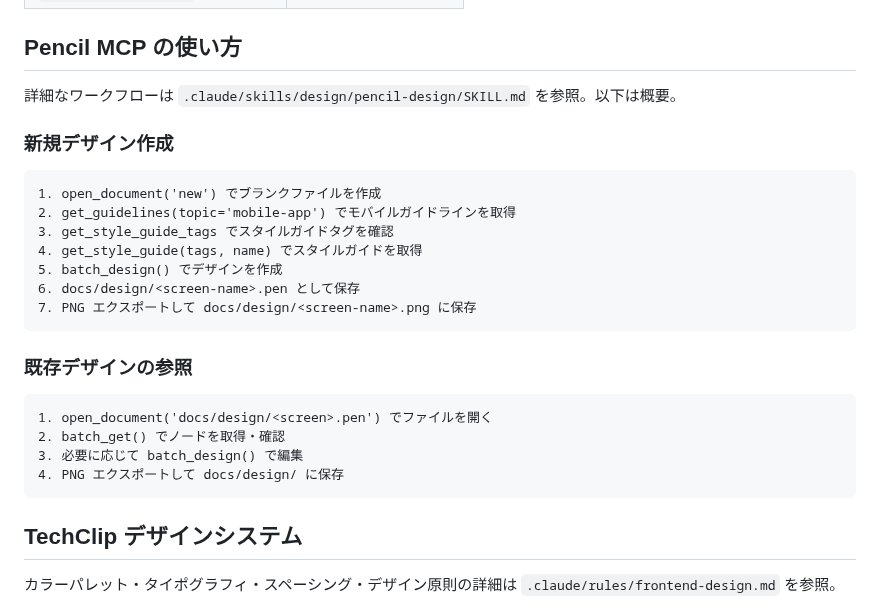
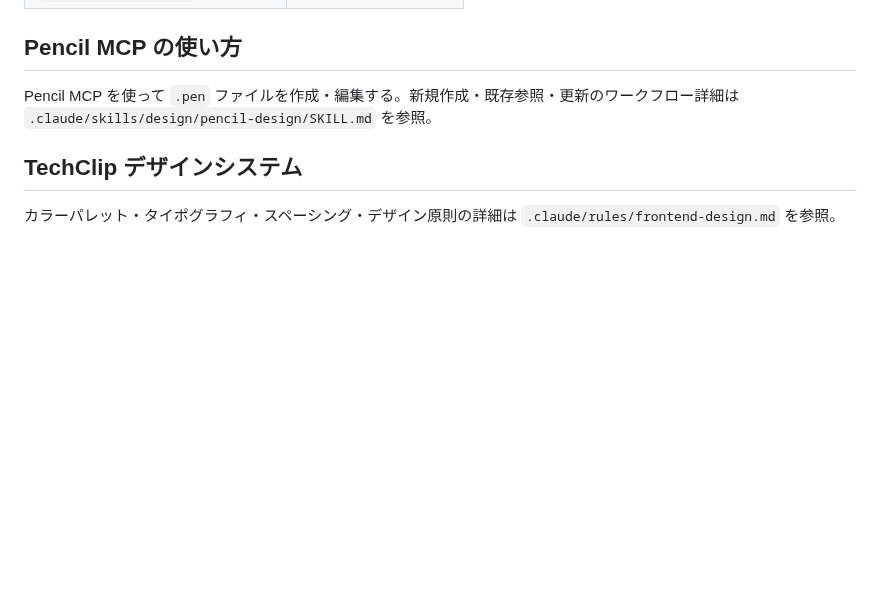
Before and after one commit to kirinnokubinagai/tech_clip, a Markdown page: docs/design/README.md, the part around the change. Drawn GitHub-style; blank space fills up the shorter version.

Commit message:
docs: simplify Pencil MCP section in design README #708
Remove duplicate step-by-step workflow from README. Full steps are
in .claude/skills/design/pencil-design/SKILL.md.

Co-Authored-By: Claude <noreply@anthropic.com>

````diff
--- a/docs/design/README.md
+++ b/docs/design/README.md
@@ -45,28 +45,7 @@ docs/design/
 
 ## Pencil MCP の使い方
 
-詳細なワークフローは `.claude/skills/design/pencil-design/SKILL.md` を参照。以下は概要。
-
-### 新規デザイン作成
-
-```
-1. open_document('new') でブランクファイルを作成
-2. get_guidelines(topic='mobile-app') でモバイルガイドラインを取得
-3. get_style_guide_tags でスタイルガイドタグを確認
-4. get_style_guide(tags, name) でスタイルガイドを取得
-5. batch_design() でデザインを作成
-6. docs/design/<screen-name>.pen として保存
-7. PNG エクスポートして docs/design/<screen-name>.png に保存
-```
-
-### 既存デザインの参照
-
-```
-1. open_document('docs/design/<screen>.pen') でファイルを開く
-2. batch_get() でノードを取得・確認
-3. 必要に応じて batch_design() で編集
-4. PNG エクスポートして docs/design/ に保存
-```
+Pencil MCP を使って `.pen` ファイルを作成・編集する。新規作成・既存参照・更新のワークフロー詳細は `.claude/skills/design/pencil-design/SKILL.md` を参照。
 
 ## TechClip デザインシステム
 
````
